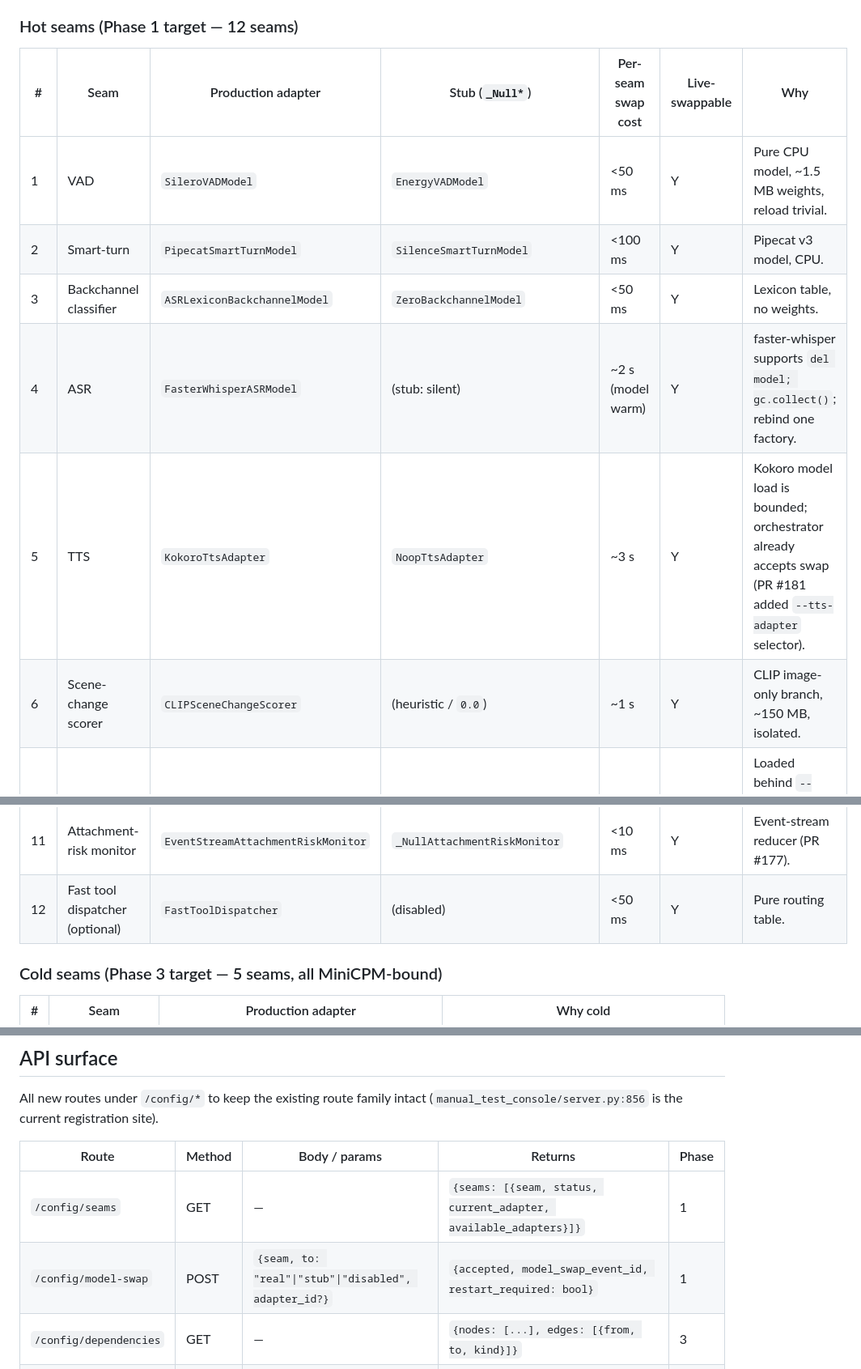
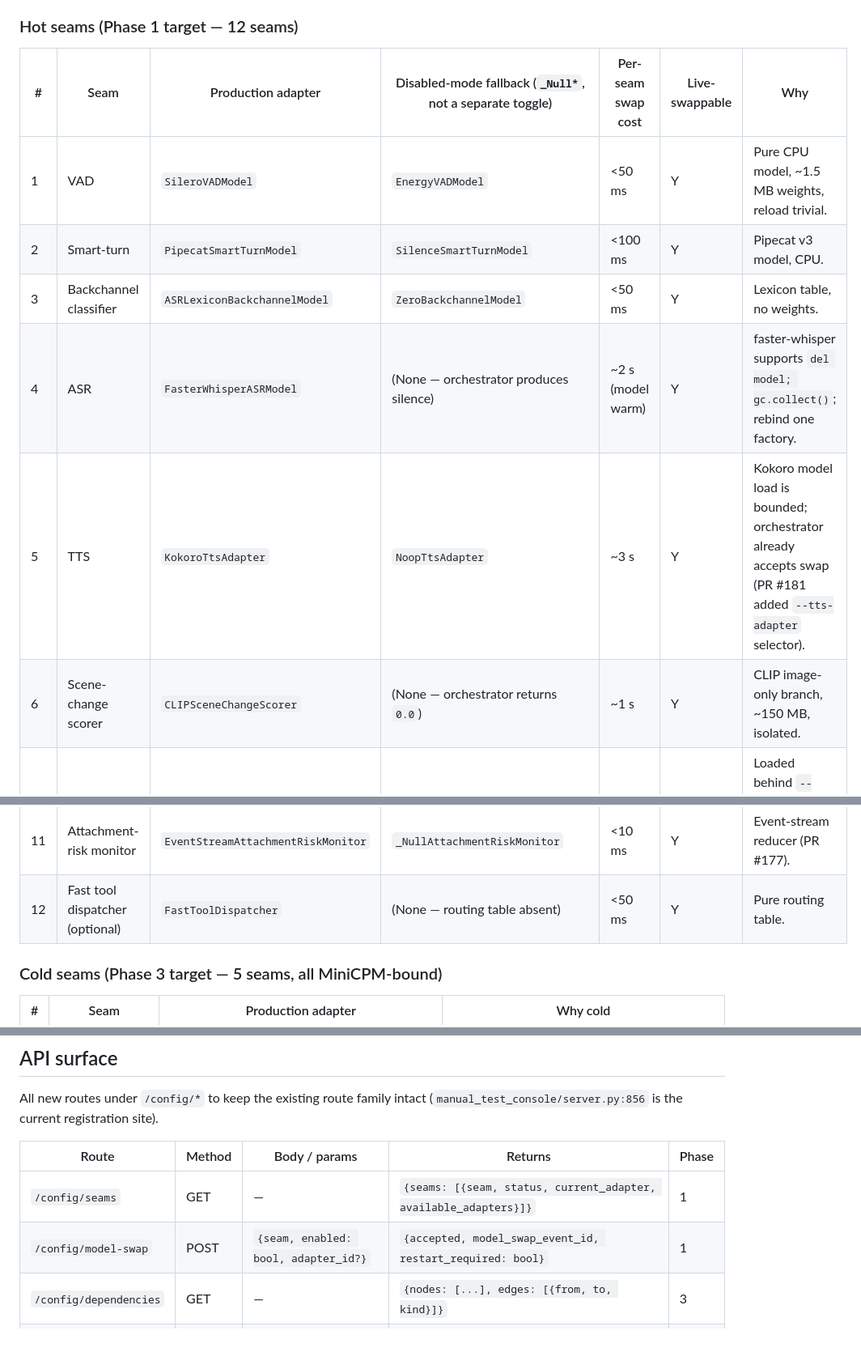
Before and after one commit to Eden-kk/companion-agent-harness, a Markdown page: docs/plan-dashboard-model-picker-draft.md, 3 parts joined by grey strips. Shown at 81% size. Drawn GitHub-style; blank space fills up the shorter version.

```diff
--- a/docs/plan-dashboard-model-picker-draft.md
+++ b/docs/plan-dashboard-model-picker-draft.md
@@ -62,20 +62,20 @@ streaming foreground.
 
 ### Hot seams (Phase 1 target — 12 seams)
 
-| # | Seam | Production adapter | Stub (`_Null*`) | Per-seam swap cost | Live-swappable | Why |
-|---|------|---------------------|-----------------|--------------------|----------------|-----|
+| # | Seam | Production adapter | Disabled-mode fallback (`_Null*`, not a separate toggle) | Per-seam swap cost | Live-swappable | Why |
+|---|------|---------------------|----------------------------------------------------------|--------------------|----------------|-----|
 | 1 | VAD | `SileroVADModel` | `EnergyVADModel` | <50 ms | Y | Pure CPU model, ~1.5 MB weights, reload trivial. |
 | 2 | Smart-turn | `PipecatSmartTurnModel` | `SilenceSmartTurnModel` | <100 ms | Y | Pipecat v3 model, CPU. |
 | 3 | Backchannel classifier | `ASRLexiconBackchannelModel` | `ZeroBackchannelModel` | <50 ms | Y | Lexicon table, no weights. |
-| 4 | ASR | `FasterWhisperASRModel` | (stub: silent) | ~2 s (model warm) | Y | faster-whisper supports `del model; gc.collect()`; rebind one factory. |
+| 4 | ASR | `FasterWhisperASRModel` | (None — orchestrator produces silence) | ~2 s (model warm) | Y | faster-whisper supports `del model; gc.collect()`; rebind one factory. |
 | 5 | TTS | `KokoroTtsAdapter` | `NoopTtsAdapter` | ~3 s | Y | Kokoro model load is bounded; orchestrator already accepts swap (PR #181 added `--tts-adapter` selector). |
-| 6 | Scene-change scorer | `CLIPSceneChangeScorer` | (heuristic / `0.0`) | ~1 s | Y | CLIP image-only branch, ~150 MB, isolated. |
+| 6 | Scene-change scorer | `CLIPSceneChangeScorer` | (None — orchestrator returns `0.0`) | ~1 s | Y | CLIP image-only branch, ~150 MB, isolated. |
 | 7 | Visual grounding | `GroundingDINOAdapter` | `_NullGroundingDINOAdapter` | ~2 s | Y | Loaded behind `--enable-vision` (PR #160), already opt-in. |
 | 8 | AV-conflict scorer | `HeuristicAVConflictScorer` | `_NullAudioVisualConflictScorer` | <10 ms | Y | Pure heuristic (PR #173). |
 | 9 | Urgency scorer | `ProsodyLexiconUrgencyScorer` | `_NullUrgencyScorer` | <10 ms | Y | Pure heuristic (PR #180). |
 | 10 | Embedder | `SentenceTransformerEmbedder` | `_NullEmbeddingAdapter` | ~1 s | Y | sentence-transformers MiniLM, ~80 MB (PR #179). |
 | 11 | Attachment-risk monitor | `EventStreamAttachmentRiskMonitor` | `_NullAttachmentRiskMonitor` | <10 ms | Y | Event-stream reducer (PR #177). |
-| 12 | Fast tool dispatcher (optional) | `FastToolDispatcher` | (disabled) | <50 ms | Y | Pure routing table. |
+| 12 | Fast tool dispatcher (optional) | `FastToolDispatcher` | (None — routing table absent) | <50 ms | Y | Pure routing table. |
 
 ### Cold seams (Phase 3 target — 5 seams, all MiniCPM-bound)
 
@@ -345,7 +339,7 @@ All new routes under `/config/*` to keep the existing route family intact
 | Route | Method | Body / params | Returns | Phase |
 |-------|--------|---------------|---------|-------|
 | `/config/seams` | GET | — | `{seams: [{seam, status, current_adapter, available_adapters}]}` | 1 |
-| `/config/model-swap` | POST | `{seam, to: "real"\|"stub"\|"disabled", adapter_id?}` | `{accepted, model_swap_event_id, restart_required: bool}` | 1 |
+| `/config/model-swap` | POST | `{seam, enabled: bool, adapter_id?}` | `{accepted, model_swap_event_id, restart_required: bool}` | 1 |
 | `/config/dependencies` | GET | — | `{nodes: [...], edges: [{from, to, kind}]}` | 3 |
 | `/config/restart` | POST | `{confirm: true}` | `{accepted, model_restart_queued_event_id}` then process exit | 3 |
 
```
Also changed, not shown: other parts of docs/plan-dashboard-model-picker-draft.md (+21 -27 lines).
